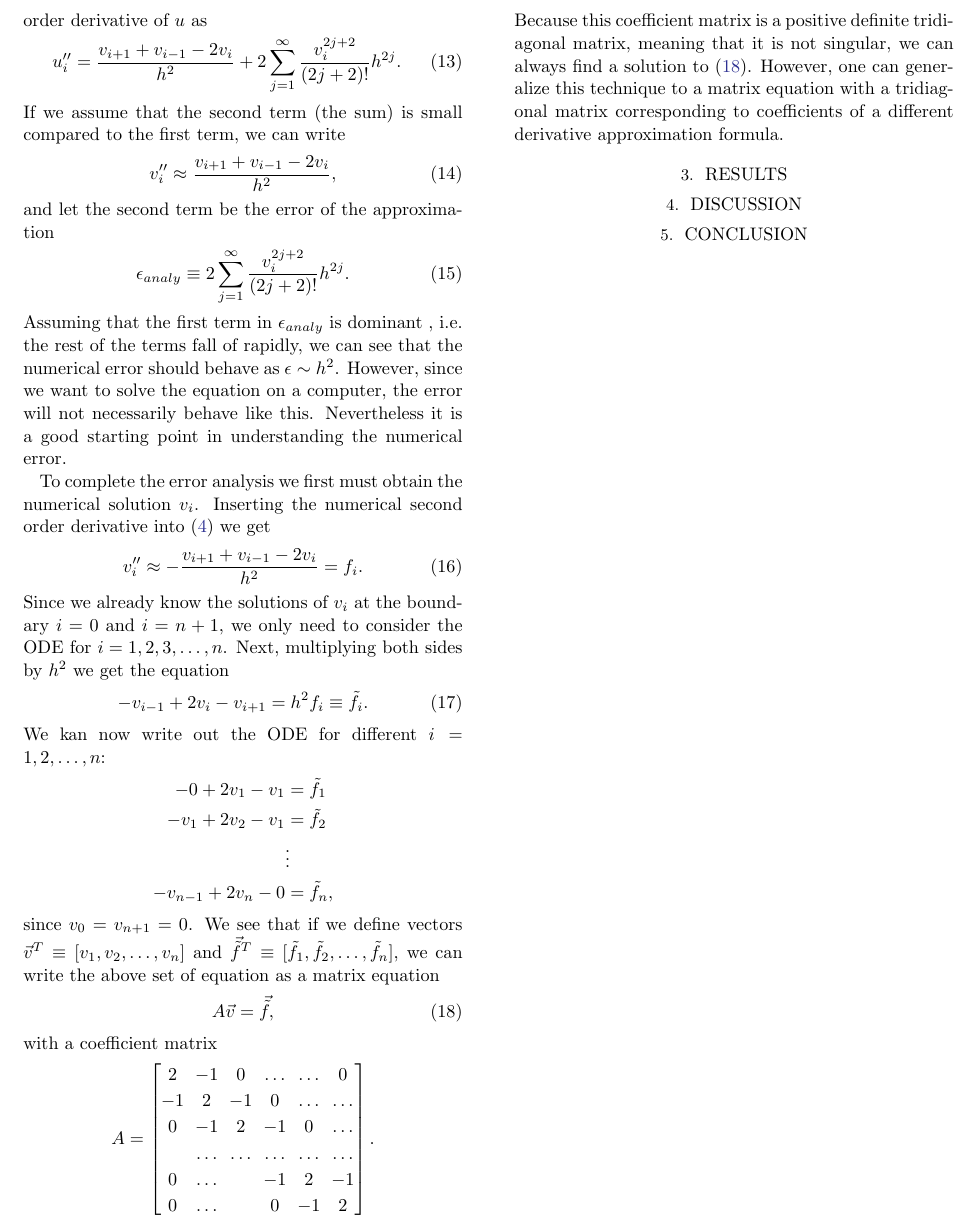
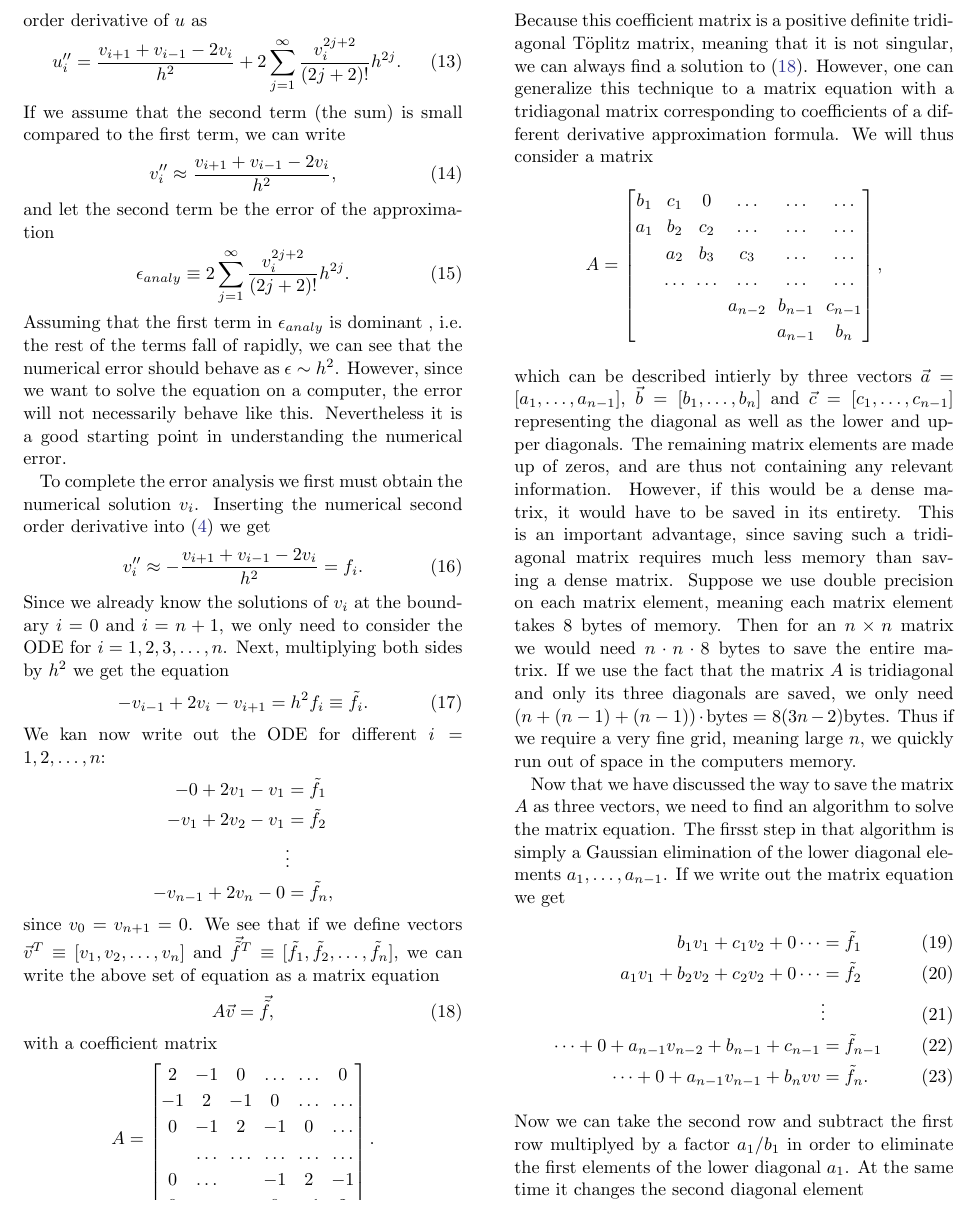
Before and after one commit to bernharl/FYS4150-Project-1, a LaTeX paper (doc/CompPhysProj1.tex): part of page 2 of 2 before the commit and part of page 2 of 3 after it, cut so that both start at the same text. Compiled offline with LaTeX, dvips and Ghostscript.

Commit message:
Added more to method section, and made a header file with keyword args

```diff
--- a/doc/CompPhysProj1.tex
+++ b/doc/CompPhysProj1.tex
@@ -120,9 +120,28 @@ with a coefficient matrix
     0&\dots    &  & 0  &-1 & 2 \\
 \end{bmatrix}.
 \]
-Because this coefficient matrix is a positive definite tridiagonal matrix, meaning that it is not singular, we can always find a solution to (\ref{eq:matrix_form}). However, one can generalize this technique to a matrix equation with a tridiagonal matrix corresponding to coefficients of a different derivative approximation formula.
+Because this coefficient matrix is a positive definite tridiagonal Töplitz matrix, meaning that it is not singular, we can always find a solution to (\ref{eq:matrix_form}). However, one can generalize this technique to a matrix equation with a tridiagonal matrix corresponding to coefficients of a different derivative approximation formula. We will thus consider a matrix
+\[A =
+\begin{bmatrix}
+	b_1& c_1 & 0 &\dots   & \dots &\dots \\
+	a_1 & b_2 & c_2 &\dots &\dots &\dots \\
+	& a_2 & b_3 & c_3 & \dots & \dots \\
+	& \dots   & \dots &\dots   &\dots & \dots \\
+	&   &  &a_{n-2}  &b_{n-1}& c_{n-1} \\
+	&    &  &   &a_{n-1} & b_n \\
+\end{bmatrix},
+\]
+which can be described intierly by three vectors $\vec{a} = [a_1,\ldots, a_{n-1}]$, $\vec{b} = [b_1,\ldots,b_n]$ and $\vec{c} = [c_1,\ldots,c_{n-1}]$ representing the diagonal as well as the lower and upper diagonals. The remaining matrix elements are made up of zeros, and are thus not containing any relevant information. However, if this would be a dense matrix, it would have to be saved in its entirety. This is an important advantage, since saving such a tridiagonal matrix requires much less memory than saving a dense matrix. Suppose we use double precision on each matrix element, meaning each matrix element takes 8 bytes of memory. Then for an $n\times n$ matrix we would need $n\cdot n\cdot 8$ bytes to save the entire matrix. If we use the fact that the matrix $A$ is tridiagonal and only its three diagonals are saved, we only need $\left(n + (n-1) + (n-1)\right) \cdot \text{bytes} = 8(3n - 2) \text{bytes}$. Thus if we require a very fine grid, meaning large $n$, we quickly run out of space in the computers memory.
 
-
+Now that we have discussed the way to save the matrix $A$ as three vectors, we need to find an algorithm to solve the matrix equation. The firsst step in that algorithm is simply a Gaussian elimination of the lower diagonal elements $a_1,\ldots, a_{n-1}$. If we write out the matrix equation we get
+\begin{align}
+	b_1 v_1 + c_1v_2 + 0  \cdots &= \tilde{f}_1\\
+	a_1 v_1 + b_2 v_2 + c_2 v_2 + 0 \cdots &= \tilde{f}_2\\
+	&\vdots\\
+	\cdots+0+a_{n-1} v_{n-2} + b_{n-1} + c_{n-1} &= \tilde{f}_{n-1}\\
+	\cdots+0+a_{n-1}v_{n-1} + b_{n} v{v} &= \tilde{f}_n.
+\end{align}
+Now we can take the second row and subtract the first row multiplyed by a factor $a_1/b_1$ in order to eliminate the first elements of the lower diagonal $a_1$. At the same time it changes the second diagonal element
 \section{Results} \label{sec:results}
 
 \section{Discussion} \label{sec:discussion}
```
Also changed, not shown: 1 other file.
